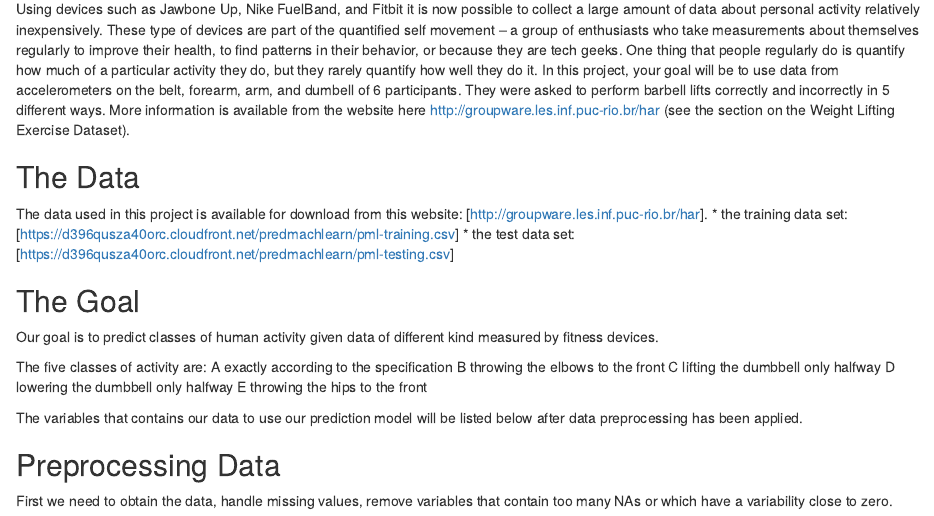
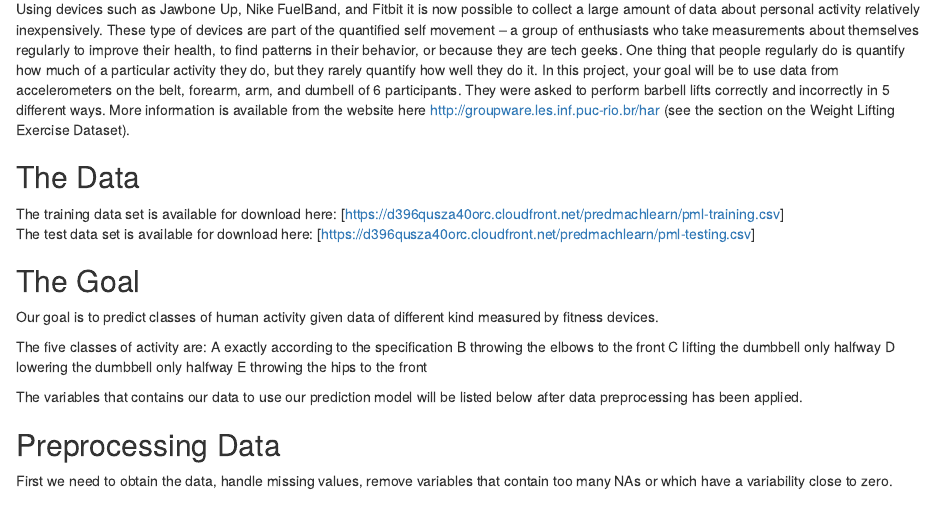
Before and after one commit to eliduenisch/humanActivityRecognition, an R Markdown document (index.Rmd): the page in a window 1100 px wide, from 180 px down. The pictures show the output file index.html that the author committed with the source, opened offline.

Commit message:
some additional comments

```diff
--- a/index.Rmd
+++ b/index.Rmd
@@ -13,9 +13,8 @@ Using devices such as Jawbone Up, Nike FuelBand, and Fitbit it is now possible t
 
 ## The Data
 
-The data used in this project is available for download from this website: [http://groupware.les.inf.puc-rio.br/har].
-* the training data set: [https://d396qusza40orc.cloudfront.net/predmachlearn/pml-training.csv]
-* the test data set: [https://d396qusza40orc.cloudfront.net/predmachlearn/pml-testing.csv]
+The training data set is available for download here: [https://d396qusza40orc.cloudfront.net/predmachlearn/pml-training.csv]
+The test data set is available for download here: [https://d396qusza40orc.cloudfront.net/predmachlearn/pml-testing.csv]
 
 
 ## The Goal
```
Also changed, not shown: index.html.
